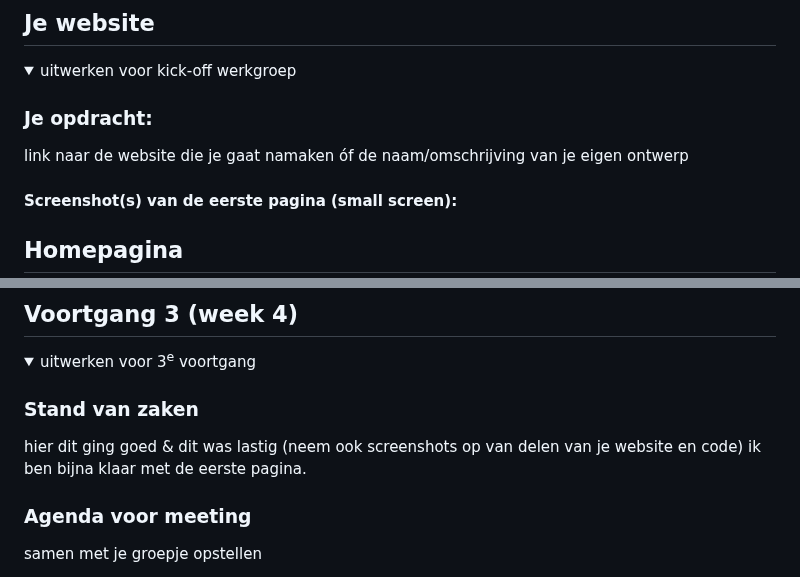
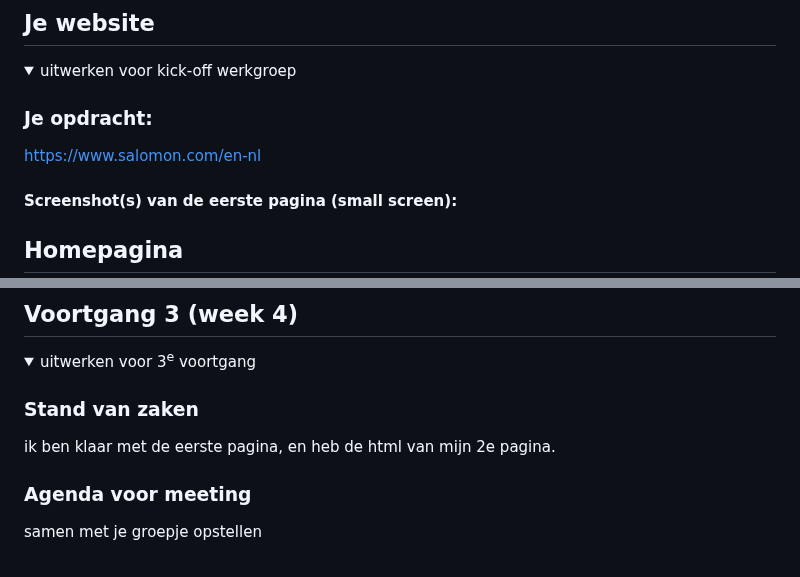
Before and after one commit to geispauw/FrontEndDevelopment, a Markdown page: README.md, 2 parts joined by grey strips. Rendered like a GitHub page; folded sections open.

```diff
--- a/README.md
+++ b/README.md
@@ -35,7 +35,7 @@ Nb. Door *open* toe te voegen aan een *details* element kun je deze standaard op
   <summary>uitwerken voor kick-off werkgroep</summary>
 
   ### Je opdracht:
-  link naar de website die je gaat namaken óf de naam/omschrijving van je eigen ontwerp
+  https://www.salomon.com/en-nl
 
   #### Screenshot(s) van de eerste pagina (small screen):
   Homepagina
@@ -199,8 +196,7 @@ Nb. Door *open* toe te voegen aan een *details* element kun je deze standaard op
   <summary>uitwerken voor 3<sup>e</sup> voortgang</summary>
 
   ### Stand van zaken
-  hier dit ging goed & dit was lastig (neem ook screenshots op van delen van je website en code)
-  ik ben bijna klaar met de eerste pagina.
+  ik ben klaar met de eerste pagina, en heb de html van mijn 2e pagina.
 
   ### Agenda voor meeting
   samen met je groepje opstellen
```
Also changed, not shown: other parts of README.md (+0 -3 lines).
